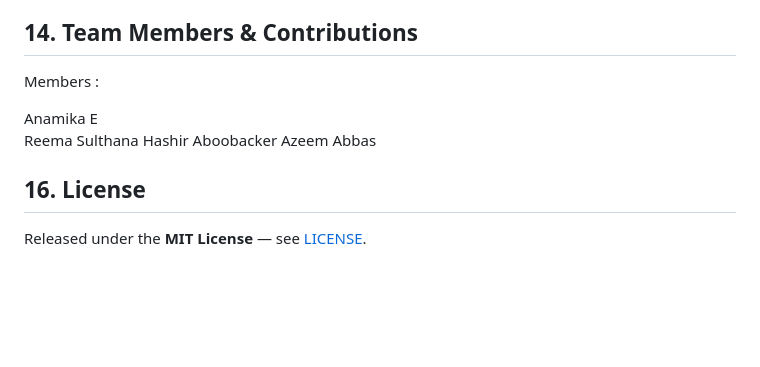
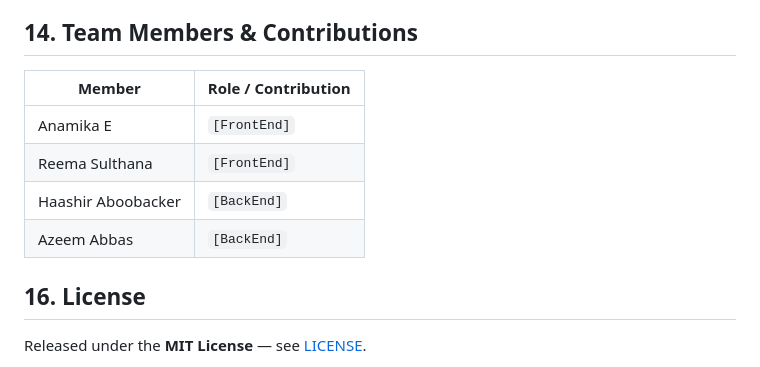
Before and after one commit to HaashirAboobacker/MedGuard, a Markdown page: README.md, the part around the change. Rendered like a GitHub page; blank space fills up the shorter version.

```diff
--- a/README.md
+++ b/README.md
@@ -174,12 +174,12 @@ MedGuard **does not use AI or machine learning**. All decisions follow determini
 
 ## 14. Team Members & Contributions
 
-Members :
-
-Anamika E
-Reema Sulthana
-Hashir Aboobacker
-Azeem Abbas
+| Member | Role / Contribution |
+|---|---|
+| Anamika E | `[FrontEnd]` |
+| Reema Sulthana | `[FrontEnd]` |
+| Haashir Aboobacker | `[BackEnd]` |
+| Azeem Abbas | `[BackEnd]` |
 
 
 ## 16. License
```
